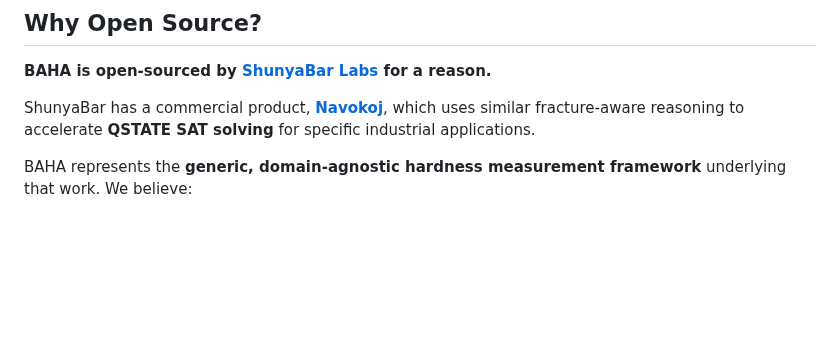
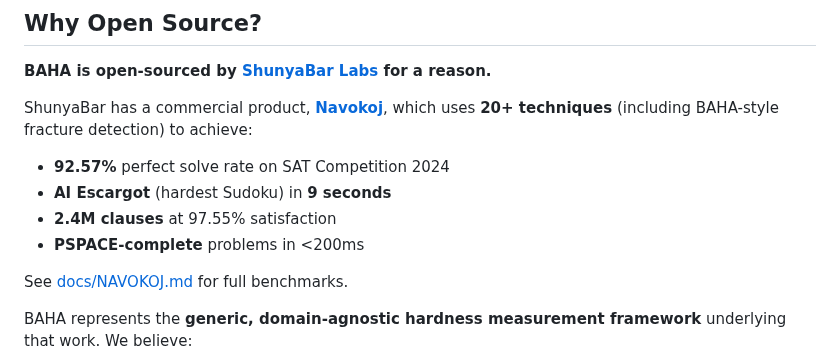
Before and after one commit to sethuiyer/baha, a Markdown page: README.md, the part around the change. Rendered like a GitHub page; blank space fills up the shorter version.

```diff
--- a/README.md
+++ b/README.md
@@ -191,7 +191,14 @@ BAHA shows strong empirical results, but **rigorous validation is ongoing**:
 
 **BAHA is open-sourced by [ShunyaBar Labs](https://shunyabar.foo) for a reason.**
 
-ShunyaBar has a commercial product, **[Navokoj](https://navokoj.shunyabar.foo)**, which uses similar fracture-aware reasoning to accelerate **QSTATE SAT solving** for specific industrial applications.
+ShunyaBar has a commercial product, **[Navokoj](https://navokoj.shunyabar.foo)**, which uses **20+ techniques** (including BAHA-style fracture detection) to achieve:
+
+- **92.57%** perfect solve rate on SAT Competition 2024
+- **AI Escargot** (hardest Sudoku) in **9 seconds**
+- **2.4M clauses** at 97.55% satisfaction
+- **PSPACE-complete** problems in <200ms
+
+See [docs/NAVOKOJ.md](docs/NAVOKOJ.md) for full benchmarks.
 
 BAHA represents the **generic, domain-agnostic hardness measurement framework** underlying that work. We believe:
 
```
Also changed, not shown: docs/NAVOKOJ.md (added, +238 -0 lines).
